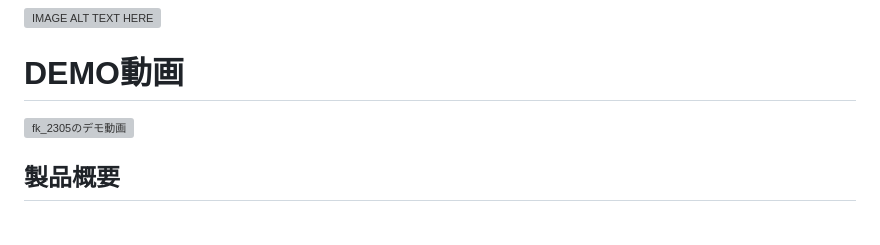
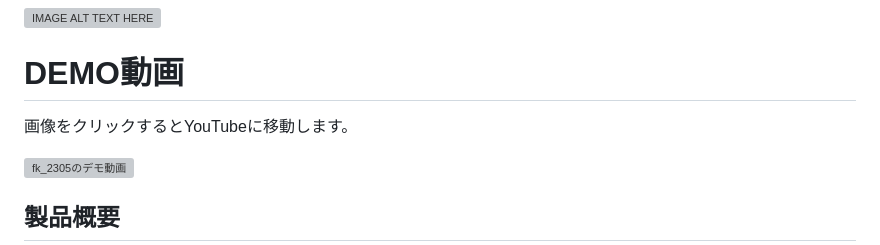
Before and after one commit to jphacks/fk_2405, a Markdown page: README.md, the part around the change. Rendered like a GitHub page; blank space fills up the shorter version; grey boxes are pictures that could not be loaded.

```diff
--- a/README.md
+++ b/README.md
@@ -3,6 +3,9 @@
 [![IMAGE ALT TEXT HERE](https://jphacks.com/wp-content/uploads/2024/07/JPHACKS2024_ogp.jpg)](https://www.youtube.com/watch?v=DZXUkEj-CSI)
 
 # DEMO動画
+
+画像をクリックするとYouTubeに移動します。
+
 [![fk_2305のデモ動画](https://github.com/user-attachments/assets/fdd31b9b-01a7-41ac-a0ed-b86b6ea1eb0e)](https://www.youtube.com/watch?v=0m4BI1zYAKk)
 
 
```
